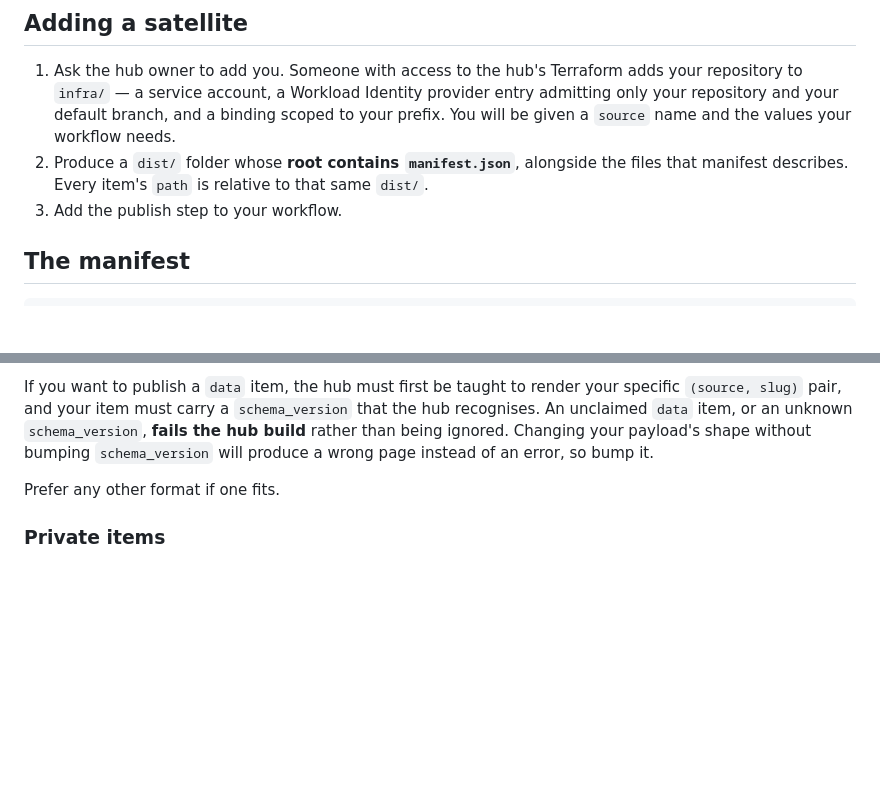
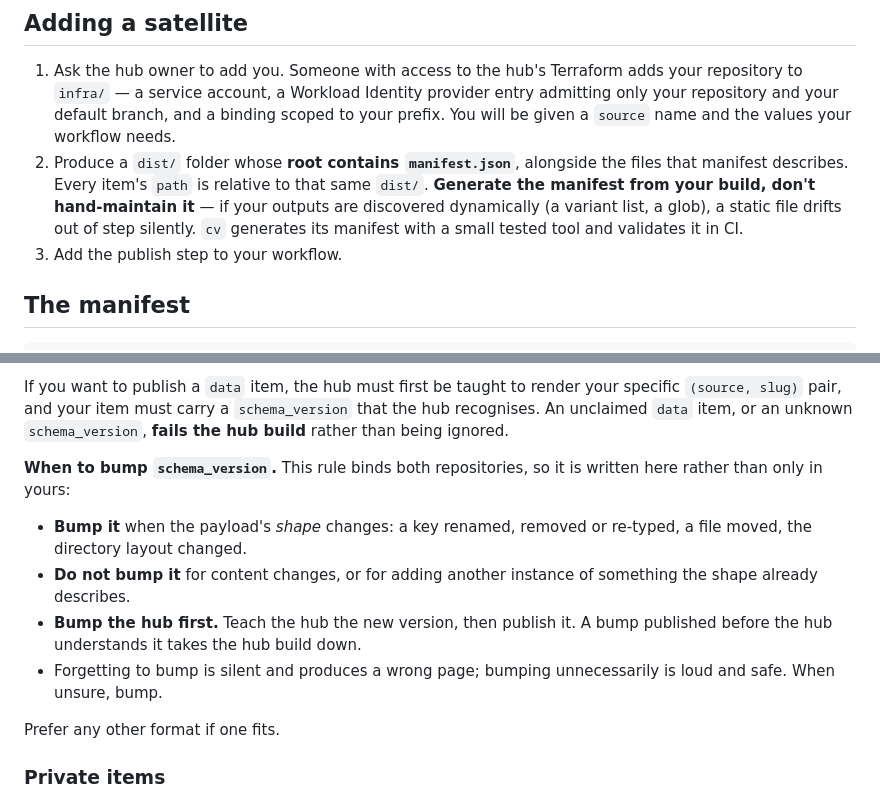
Before and after one commit to djjay0131/website, a Markdown page: docs/satellites.md, 2 parts joined by grey strips. GitHub-like rendering; blank space fills up the shorter version.

Commit message:
#16: fix the how-to gaps the first real satellite integration found
The cv stream was the first outside reader of docs/satellites.md, which is
what that check existed for. Three findings, all fixed here.

The "five values" error survived in contract/README.md. Correcting only
docs/satellites.md left the same wrong sentence in two files with two owners,
one fixed — worse than before, because the two now disagree. Both name the
four variables explicitly.

The how-to never said to GENERATE the manifest. cv discovers its variants
dynamically, so a hand-maintained manifest drifts out of step silently; a
reader following the page literally would have written one by hand.

schema_version said "bump it" without saying what counts as a change, so the
bump rule ended up living in cv where the hub cannot see it — for a rule that
binds both repositories. The page now carries it, including bump-hub-first:
a version published before the hub understands it takes the hub build down,
whereas bumping early is merely loud.

Refs #16

Co-Authored-By: Claude Opus 5 <noreply@anthropic.com>
Claude-Session: https://claude.ai/code/session_01E6Mh3AHBfe8X12Lz3BZSoZ

```diff
--- a/docs/satellites.md
+++ b/docs/satellites.md
@@ -43,6 +43,9 @@ your repo ──▶ build dist/ (manifest.json at its root) ──▶ GCS conten
    your prefix. You will be given a `source` name and the values your workflow needs.
 2. Produce a `dist/` folder whose **root contains `manifest.json`**, alongside the files
    that manifest describes. Every item's `path` is relative to that same `dist/`.
+   **Generate the manifest from your build, don't hand-maintain it** — if your outputs are
+   discovered dynamically (a variant list, a glob), a static file drifts out of step
+   silently. `cv` generates its manifest with a small tested tool and validates it in CI.
 3. Add the publish step to your workflow.
 
 ## The manifest
@@ -103,8 +106,19 @@ same YAML source (ADR-0008).
 If you want to publish a `data` item, the hub must first be taught to render your
 specific `(source, slug)` pair, and your item must carry a `schema_version` that the
 hub recognises. An unclaimed `data` item, or an unknown `schema_version`, **fails the
-hub build** rather than being ignored. Changing your payload's shape without bumping
-`schema_version` will produce a wrong page instead of an error, so bump it.
+hub build** rather than being ignored.
+
+**When to bump `schema_version`.** This rule binds both repositories, so it is written
+here rather than only in yours:
+
+- **Bump it** when the payload's *shape* changes: a key renamed, removed or re-typed, a
+  file moved, the directory layout changed.
+- **Do not bump it** for content changes, or for adding another instance of something
+  the shape already describes.
+- **Bump the hub first.** Teach the hub the new version, then publish it. A bump
+  published before the hub understands it takes the hub build down.
+- Forgetting to bump is silent and produces a wrong page; bumping unnecessarily is loud
+  and safe. When unsure, bump.
 
 Prefer any other format if one fits.
 
```
Also changed, not shown: contract/README.md (+4 -1 lines).
